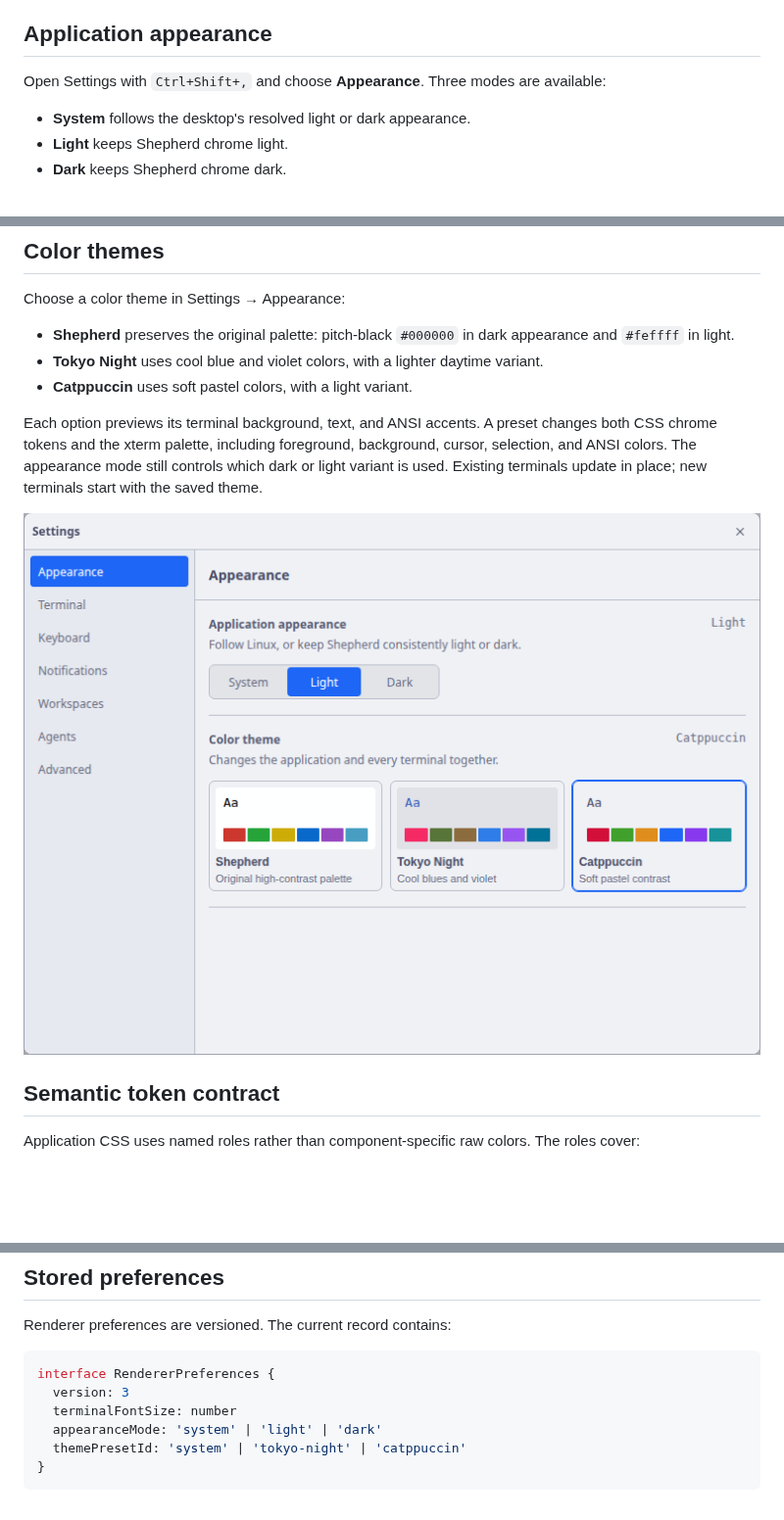
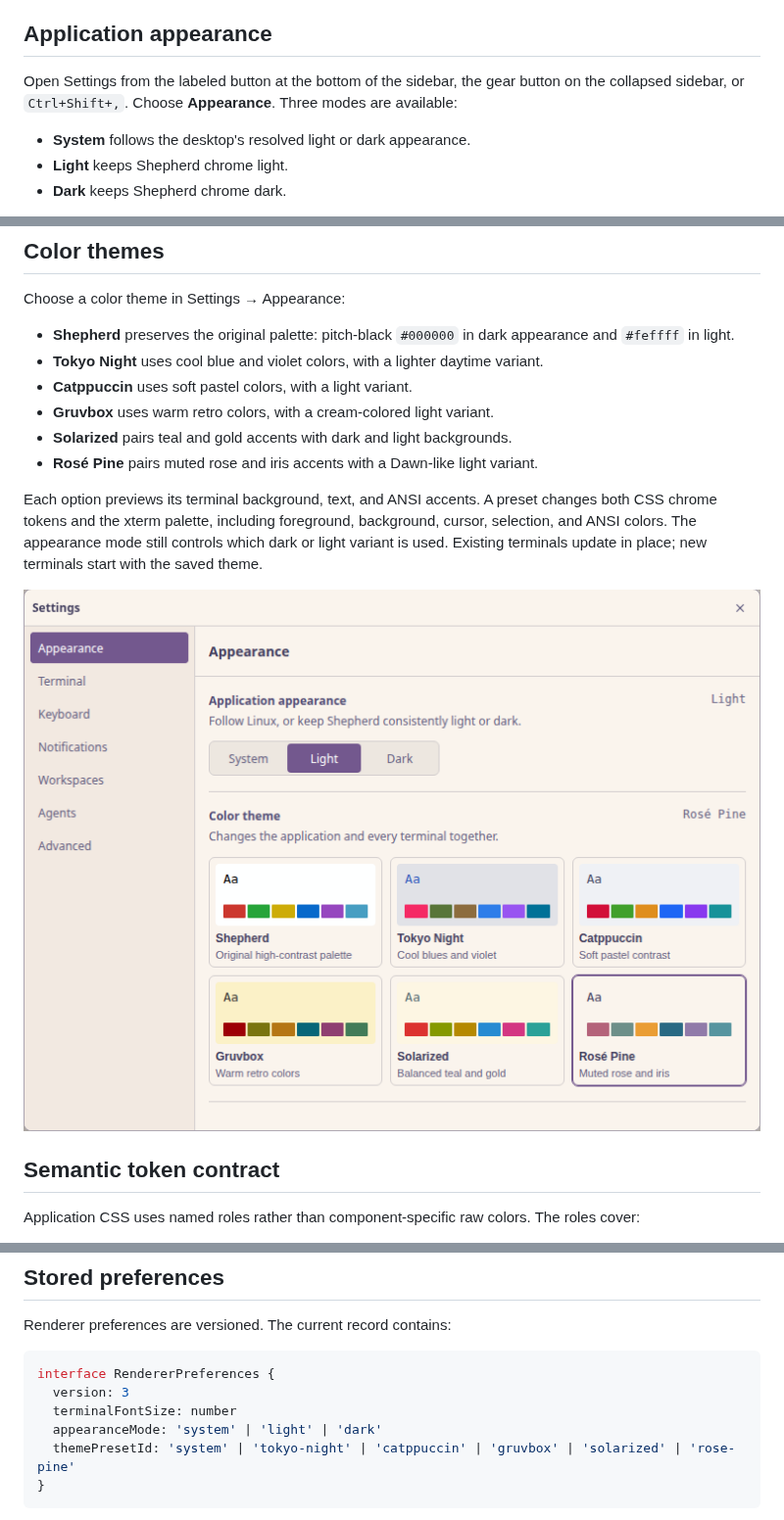
Before and after one commit to ANIRUDH-SJ/shepherd, a Markdown page: docs/APPEARANCE.md, 3 parts joined by grey strips. Shown at 98% size. Drawn GitHub-style; pictures changed too: docs/images/theme-presets-light.png; blank space fills up the shorter version.

````diff
--- a/docs/APPEARANCE.md
+++ b/docs/APPEARANCE.md
@@ -6,8 +6,9 @@ surfaces and every open terminal without restarting shells.
 
 ## Application appearance
 
-Open Settings with `Ctrl+Shift+,` and choose **Appearance**. Three modes are
-available:
+Open Settings from the labeled button at the bottom of the sidebar, the gear
+button on the collapsed sidebar, or `Ctrl+Shift+,`. Choose **Appearance**. Three
+modes are available:
 
 - **System** follows the desktop's resolved light or dark appearance.
 - **Light** keeps Shepherd chrome light.
@@ -26,6 +27,9 @@ Choose a color theme in Settings → Appearance:
   appearance and `#feffff` in light.
 - **Tokyo Night** uses cool blue and violet colors, with a lighter daytime variant.
 - **Catppuccin** uses soft pastel colors, with a light variant.
+- **Gruvbox** uses warm retro colors, with a cream-colored light variant.
+- **Solarized** pairs teal and gold accents with dark and light backgrounds.
+- **Rosé Pine** pairs muted rose and iris accents with a Dawn-like light variant.
 
 Each option previews its terminal background, text, and ANSI accents. A preset
 changes both CSS chrome tokens and the xterm palette, including foreground,
@@ -72,7 +76,7 @@ interface RendererPreferences {
   version: 3
   terminalFontSize: number
   appearanceMode: 'system' | 'light' | 'dark'
-  themePresetId: 'system' | 'tokyo-night' | 'catppuccin'
+  themePresetId: 'system' | 'tokyo-night' | 'catppuccin' | 'gruvbox' | 'solarized' | 'rose-pine'
 }
 ```
 
````
Also changed, not shown: other parts of docs/APPEARANCE.md (+1 -1 lines), README.md (+3 -0 lines).
